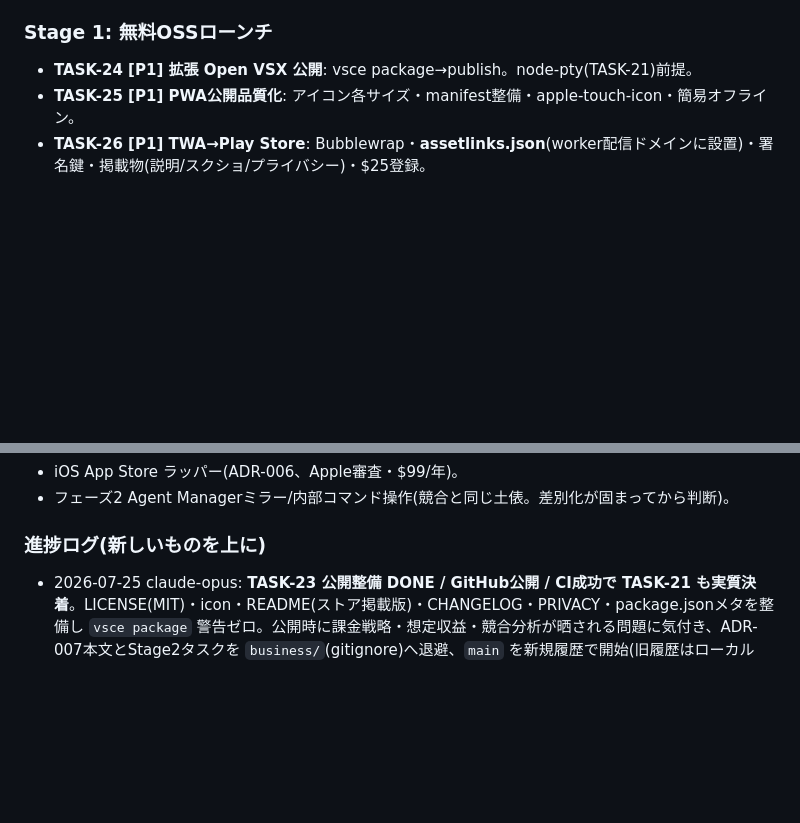
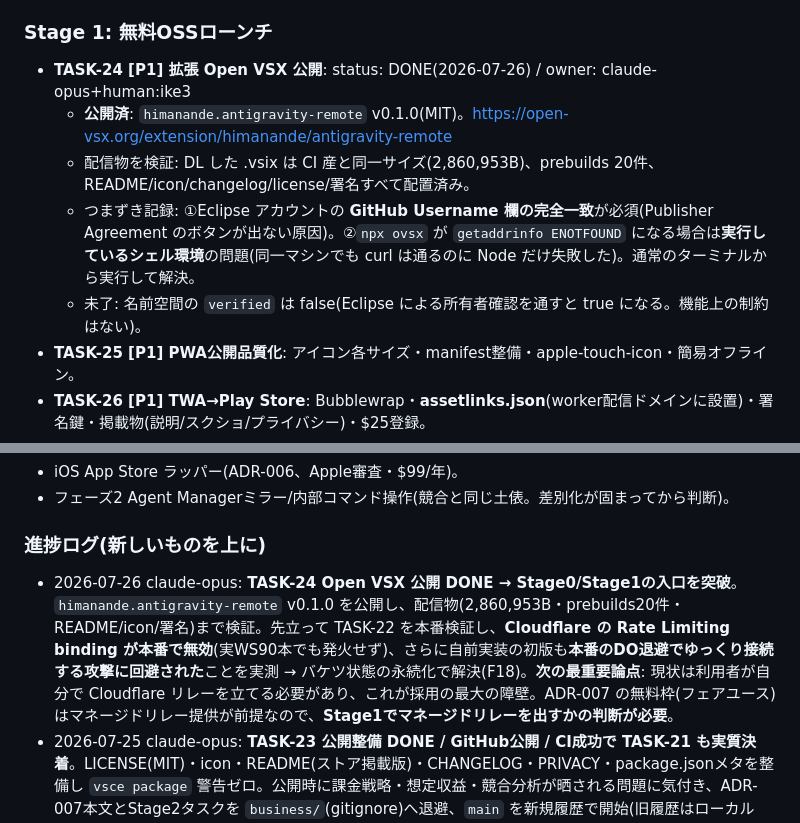
Before and after one commit to himanande/antigravity-remote, a Markdown page: docs/tasks.md, 2 parts joined by grey strips. Rendered like a GitHub page; blank space fills up the shorter version.

Commit message:
[TASK-24] docs: Open VSX 公開完了(himanande.antigravity-remote v0.1.0)
Co-Authored-By: Claude Opus 5 <noreply@anthropic.com>
Claude-Session: https://claude.ai/code/session_01JRBMonwnHqUu5fu1FJuACC

```diff
--- a/docs/tasks.md
+++ b/docs/tasks.md
@@ -133,7 +133,11 @@
   - 結果: `vsce package` **警告ゼロ**。
 
 ### Stage 1: 無料OSSローンチ
-- **TASK-24 [P1] 拡張 Open VSX 公開**: vsce package→publish。node-pty(TASK-21)前提。
+- **TASK-24 [P1] 拡張 Open VSX 公開**: status: DONE(2026-07-26) / owner: claude-opus+human:ike3
+  - **公開済**: `himanande.antigravity-remote` v0.1.0(MIT)。<https://open-vsx.org/extension/himanande/antigravity-remote>
+  - 配信物を検証: DL した .vsix は CI 産と同一サイズ(2,860,953B)、prebuilds 20件、README/icon/changelog/license/署名すべて配置済み。
+  - つまずき記録: ①Eclipse アカウントの **GitHub Username 欄の完全一致**が必須(Publisher Agreement のボタンが出ない原因)。②`npx ovsx` が `getaddrinfo ENOTFOUND` になる場合は**実行しているシェル環境**の問題(同一マシンでも curl は通るのに Node だけ失敗した)。通常のターミナルから実行して解決。
+  - 未了: 名前空間の `verified` は false(Eclipse による所有者確認を通すと true になる。機能上の制約はない)。
 - **TASK-25 [P1] PWA公開品質化**: アイコン各サイズ・manifest整備・apple-touch-icon・簡易オフライン。
 - **TASK-26 [P1] TWA→Play Store**: Bubblewrap・**assetlinks.json**(worker配信ドメインに設置)・署名鍵・掲載物(説明/スクショ/プライバシー)・$25登録。
 - **TASK-27 [P1] 軽量テレメトリ**: メッセージ件数・接続時間のみ計測(内容は送らずE2EE維持)。実原価検証+後の計測基盤。
@@ -146,6 +150,7 @@
 - フェーズ2 Agent Managerミラー/内部コマンド操作(競合と同じ土俵。差別化が固まってから判断)。
 
 ### 進捗ログ(新しいものを上に)
+- 2026-07-26 claude-opus: **TASK-24 Open VSX 公開 DONE → Stage0/Stage1の入口を突破**。`himanande.antigravity-remote` v0.1.0 を公開し、配信物(2,860,953B・prebuilds20件・README/icon/署名)まで検証。先立って TASK-22 を本番検証し、**Cloudflare の Rate Limiting binding が本番で無効**(実WS90本でも発火せず)、さらに自前実装の初版も**本番のDO退避でゆっくり接続する攻撃に回避された**ことを実測 → バケツ状態の永続化で解決(F18)。**次の最重要論点**: 現状は利用者が自分で Cloudflare リレーを立てる必要があり、これが採用の最大の障壁。ADR-007 の無料枠(フェアユース)はマネージドリレー提供が前提なので、**Stage1でマネージドリレーを出すかの判断が必要**。
 - 2026-07-25 claude-opus: **TASK-23 公開整備 DONE / GitHub公開 / CI成功で TASK-21 も実質決着**。LICENSE(MIT)・icon・README(ストア掲載版)・CHANGELOG・PRIVACY・package.jsonメタを整備し `vsce package` 警告ゼロ。公開時に課金戦略・想定収益・競合分析が晒される問題に気付き、ADR-007本文とStage2タスクを `business/`(gitignore)へ退避、`main` を新規履歴で開始(旧履歴はローカル `master`)。GitHub public 化 <https://github.com/himanande/antigravity-remote>、publisher=himanande。CI(build-vsix.yml)を実行し3ジョブ成功 → linux-x64/arm64 は **GLIBC_2.28**、**.vsix 2.91MB / 全6ターゲット**で PTY 起動確認(F16追記)。**次**: TASK-22(リレーのレート制限)→ TASK-24(Open VSX公開、要 himanande 名前空間+トークン)。TASK-21 の残は Windows/macOS 実機確認のみ。
 - 2026-07-25 claude-opus: **TASK-21 スパイク完了 → 最大の技術難所は消滅**。node-pty 1.1.0 が **N-API実装でABI安定**であることを実証(electron-rebuild 産バイナリが素のNodeで動く)。よって「Electron世代マトリクス」「起動時rebuild」は不要で、plat-arch同梱だけでよい。`scripts/prepare-native.js` + `.vscodeignore` + `npm run package` で **.vsix 2.62MB(5プラットフォーム)** を生成し、展開→PTY起動まで確認。Windows prebuilds の *.pdb 53MB 除外が効いた。⚠️Linuxは公式prebuild無し&開発機ビルドは GLIBC_2.42 要求のため、`.github/workflows/build-vsix.yml`(node:20-bullseye)でCIビルドする方針(F16)。**次**: TASK-23(GitHubリポジトリ作成+repositoryフィールド+LICENSE/icon)→ CI実行 → TASK-22(レート制限)。
 - 2026-07-23 claude-opus: **TASK-20 PC⇄スマホ双方向同期 実装(→要実機確認)**。src/terminalMirror.ts の TerminalMirror で、ホストの各 node-pty を VS Code Pseudoterminal として PC ターミナルタブにも表示。同じptyを両画面が見るため入力/出力が双方向同期(handleInput→write、setDimensions→resize、close→session close)。SessionManagerはvscode非依存維持、結合はextension層(makeActive で manager+mirror 生成、stopSizeで dispose)。open前live抑止+open時scrollback再生で取りこぼし/重複なし、closingガードで二重close防止。tsc/build PASS、実動作は要実機(F15)。またユーザー要望で **TASK-18 キーバーにユーザー定義ショートカット**(＋→管理シート、localStorage永続、\n/\t/\e解釈)も追加済(Playwright検証)。**次**: 実機で双方向同期の確認。その後フェーズ2(Agent Managerミラー)or 公開準備(TWA/ストア)。
```
